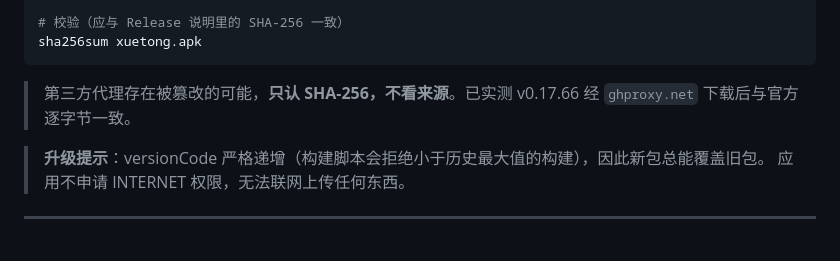
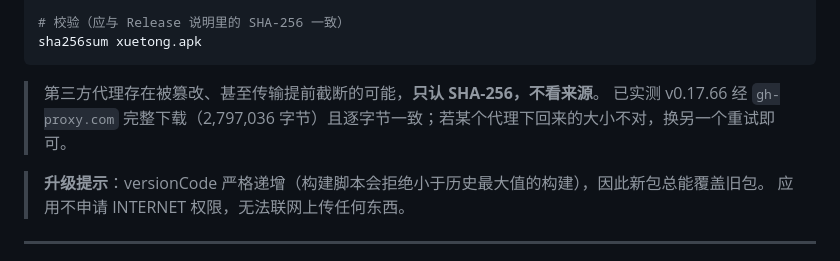
Before and after one commit to 3208259164/fictional-doodle, a Markdown page: README.md, the part around the change. Rendered like a GitHub page.

Commit message:
docs(README): 代理下载说明按实测更正（gh-proxy.com 完整，ghproxy.net 会截断）

````diff
--- a/README.md
+++ b/README.md
@@ -33,7 +33,8 @@ curl -L -o xuetong.apk "https://gh-proxy.com/https://github.com/3208259164/ficti
 sha256sum xuetong.apk
 ```
 
-> 第三方代理存在被篡改的可能，**只认 SHA-256，不看来源**。已实测 v0.17.66 经 `ghproxy.net` 下载后与官方逐字节一致。
+> 第三方代理存在被篡改、甚至传输提前截断的可能，**只认 SHA-256，不看来源**。
+> 已实测 v0.17.66 经 `gh-proxy.com` 完整下载（2,797,036 字节）且逐字节一致；若某个代理下回来的大小不对，换另一个重试即可。
 
 > **升级提示**：versionCode 严格递增（构建脚本会拒绝小于历史最大值的构建），因此新包总能覆盖旧包。
 > 应用不申请 INTERNET 权限，无法联网上传任何东西。
````
